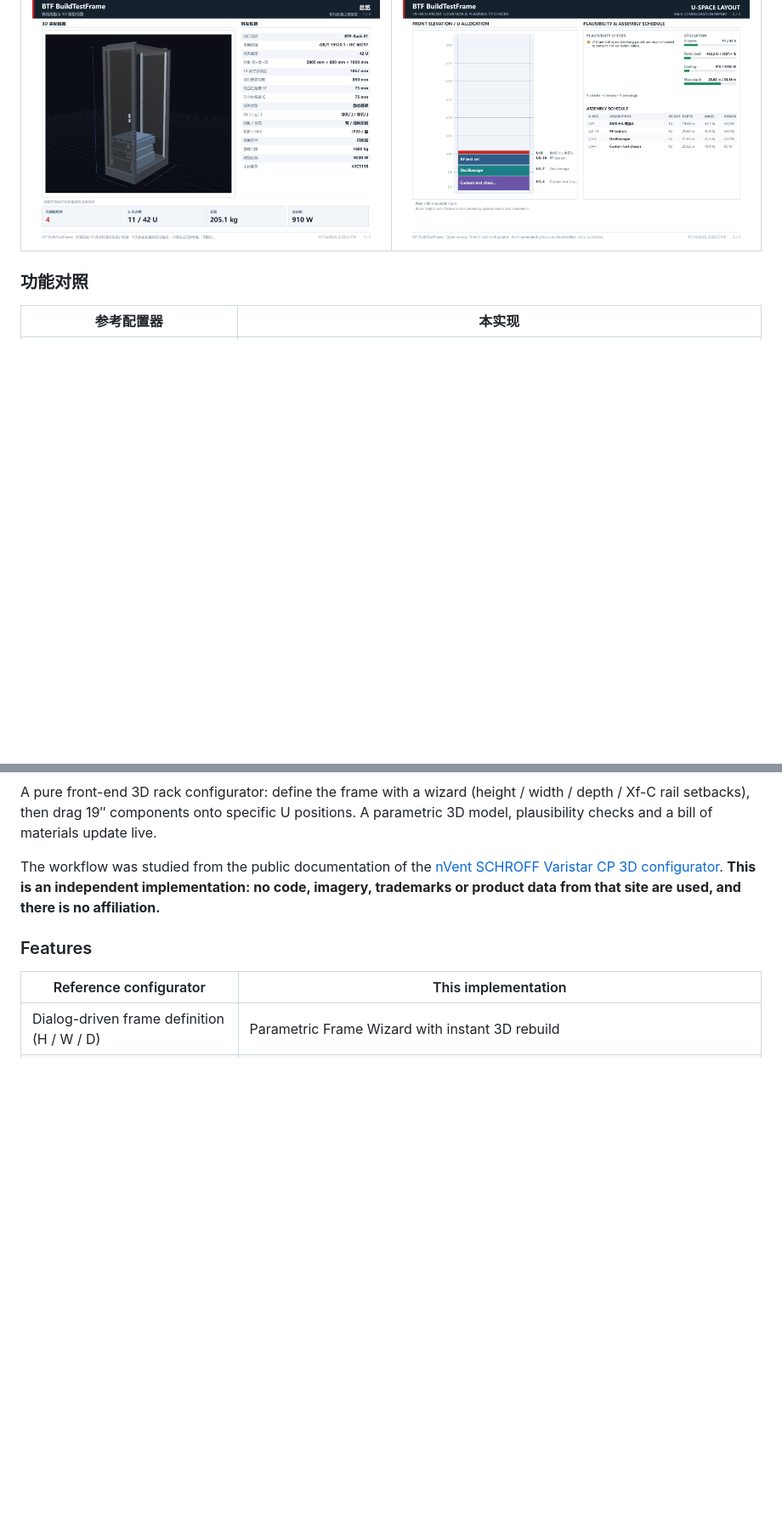
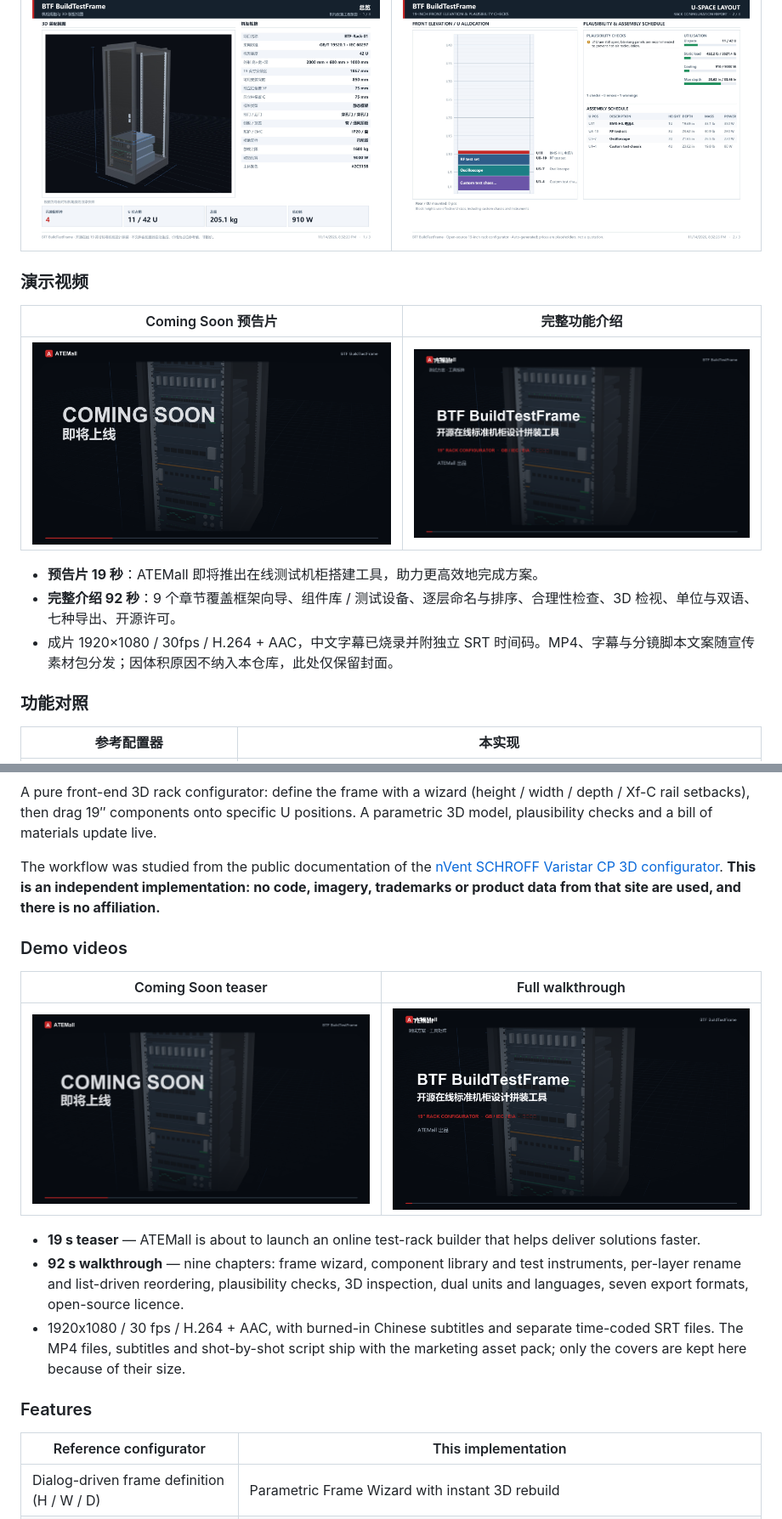
Before and after one commit to JoeDlinG/BTF_BuildTestFrame, a Markdown page: README.md, 2 parts joined by grey strips. Shown at 85% size. GitHub-like rendering; pictures changed too: docs/screenshots/09_video_teaser.png (added), docs/screenshots/10_video_full.png (added); blank space fills up the shorter version.

Commit message:
docs: add promo video covers and bilingual demo-video section

```diff
--- a/README.md
+++ b/README.md
@@ -35,6 +35,16 @@
 | PDF 工程报告（中文） | PDF 第 2 页（英文 / 英制） |
 |---|---|
 | ![PDF 报告](docs/screenshots/07_pdf_report_zh.png) | ![PDF U 位排布](docs/screenshots/08_pdf_layout_en.png) |
+
+### 演示视频
+
+| Coming Soon 预告片 | 完整功能介绍 |
+|---|---|
+| ![预告片封面](docs/screenshots/09_video_teaser.png) | ![介绍视频封面](docs/screenshots/10_video_full.png) |
+
+- **预告片 19 秒**：ATEMall 即将推出在线测试机柜搭建工具，助力更高效地完成方案。
+- **完整介绍 92 秒**：9 个章节覆盖框架向导、组件库 / 测试设备、逐层命名与排序、合理性检查、3D 检视、单位与双语、七种导出、开源许可。
+- 成片 1920×1080 / 30fps / H.264 + AAC，中文字幕已烧录并附独立 SRT 时间码。MP4、字幕与分镜脚本文案随宣传素材包分发；因体积原因不纳入本仓库，此处仅保留封面。
 
 ### 功能对照
 
@@ -152,6 +162,16 @@ A pure front-end 3D rack configurator: define the frame with a wizard (height /
 
 The workflow was studied from the public documentation of the [nVent SCHROFF Varistar CP 3D configurator](https://www.nvent.com/en-cn/schroff/configurator-overview-faqs). **This is an independent implementation: no code, imagery, trademarks or product data from that site are used, and there is no affiliation.**
 
+### Demo videos
+
+| Coming Soon teaser | Full walkthrough |
+|---|---|
+| ![Teaser cover](docs/screenshots/09_video_teaser.png) | ![Walkthrough cover](docs/screenshots/10_video_full.png) |
+
+- **19 s teaser** — ATEMall is about to launch an online test-rack builder that helps deliver solutions faster.
+- **92 s walkthrough** — nine chapters: frame wizard, component library and test instruments, per-layer rename and list-driven reordering, plausibility checks, 3D inspection, dual units and languages, seven export formats, open-source licence.
+- 1920x1080 / 30 fps / H.264 + AAC, with burned-in Chinese subtitles and separate time-coded SRT files. The MP4 files, subtitles and shot-by-shot script ship with the marketing asset pack; only the covers are kept here because of their size.
+
 ### Features
 
 | Reference configurator | This implementation |
```
